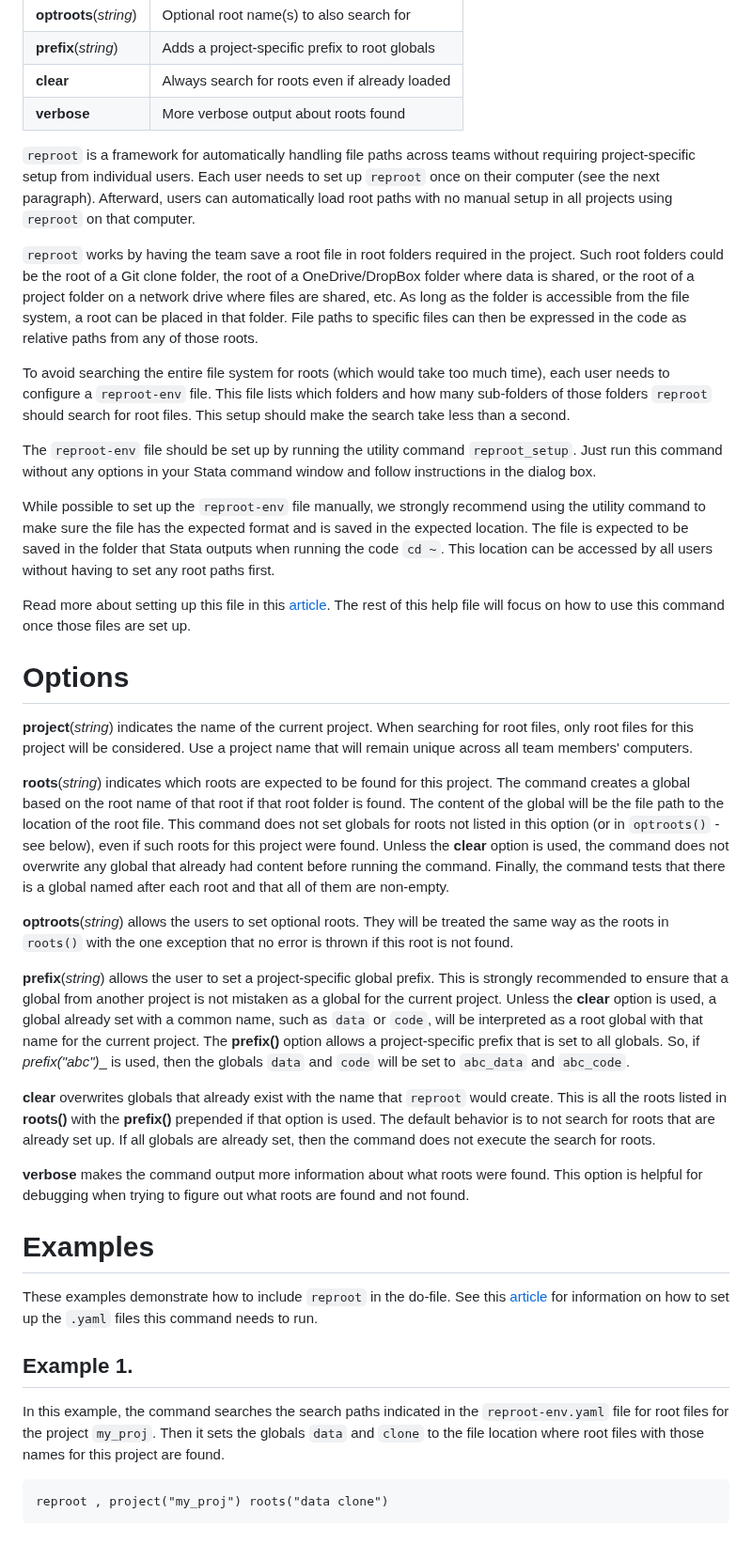
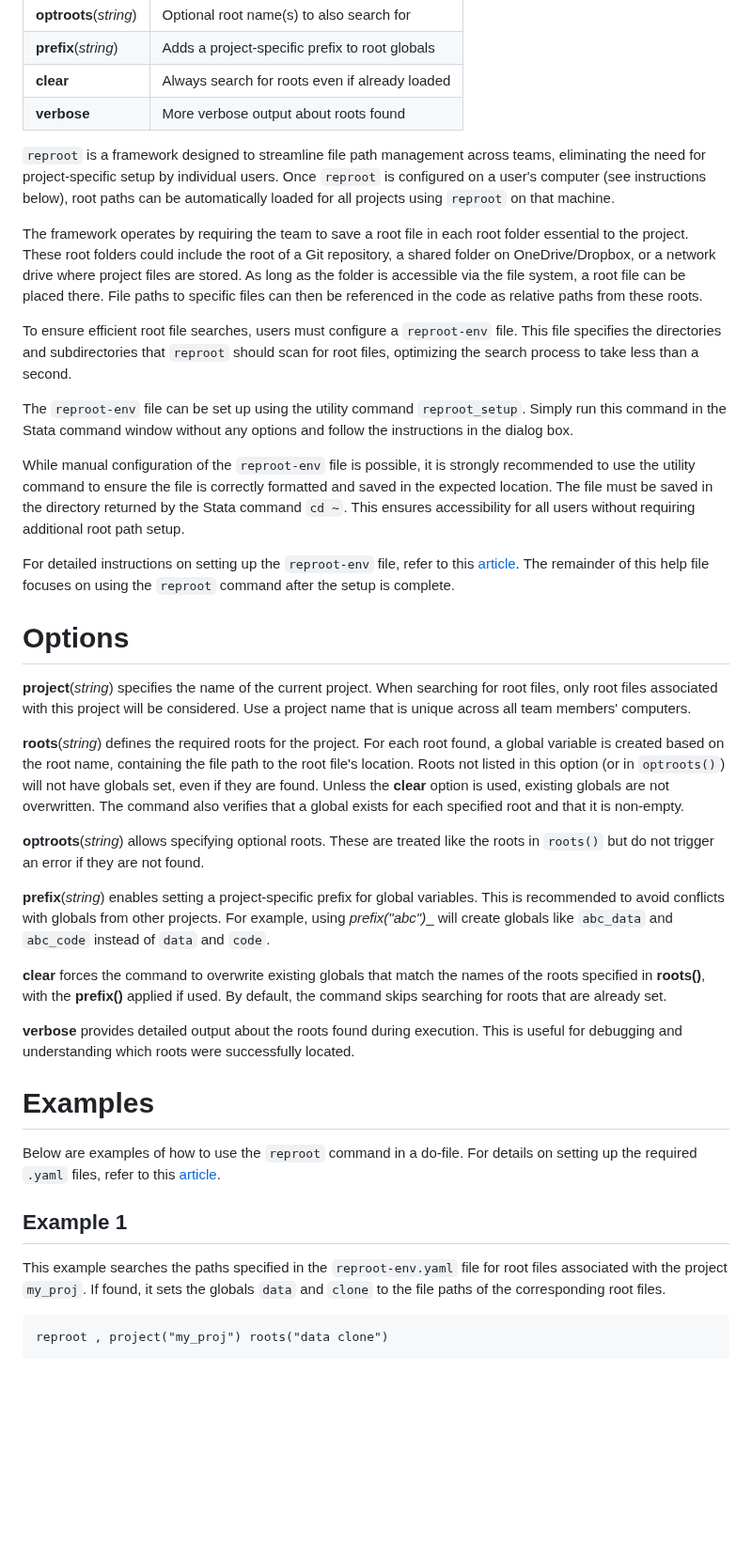
Before and after one commit to worldbank/repkit, a Markdown page: src/mdhlp/reproot.md, the part around the change. Shown at 94% size. Drawn GitHub-style; blank space fills up the shorter version.

Commit message:
ghcp proofread

````diff
--- a/src/mdhlp/reproot.md
+++ b/src/mdhlp/reproot.md
@@ -15,93 +15,39 @@ __reproot__ , __**p**roject__(_string_) __**r**oots__(_string_) [ __**optr**oots
 | __clear__ | Always search for roots even if already loaded |
 | __verbose__ | More verbose output about roots found |
 
-`reproot` is a framework for automatically handling file paths across
-teams without requiring project-specific setup from individual users.
-Each user needs to set up `reproot` once on their computer (see the next paragraph).
-Afterward, users can automatically load root paths with
-no manual setup in all projects using `reproot` on that computer.
+`reproot` is a framework designed to streamline file path management across teams, eliminating the need for project-specific setup by individual users. Once `reproot` is configured on a user's computer (see instructions below), root paths can be automatically loaded for all projects using `reproot` on that machine.
 
-`reproot` works by having the team save a root file in root folders required in the project.
-Such root folders could be the root of a Git clone folder,
-the root of a OneDrive/DropBox folder where data is shared,
-or the root of a project folder on a network drive where files are shared, etc.
-As long as the folder is accessible from the file system,
-a root can be placed in that folder.
-File paths to specific files can then be expressed in the code as
-relative paths from any of those roots.
+The framework operates by requiring the team to save a root file in each root folder essential to the project. These root folders could include the root of a Git repository, a shared folder on OneDrive/Dropbox, or a network drive where project files are stored. As long as the folder is accessible via the file system, a root file can be placed there. File paths to specific files can then be referenced in the code as relative paths from these roots.
 
-To avoid searching the entire file system for roots (which would take too much time),
-each user needs to configure a `reproot-env` file.
-This file lists which folders and how many sub-folders of those folders
-`reproot` should search for root files.
-This setup should make the search take less than a second.
+To ensure efficient root file searches, users must configure a `reproot-env` file. This file specifies the directories and subdirectories that `reproot` should scan for root files, optimizing the search process to take less than a second.
 
-The `reproot-env` file should be set up by running the utility command `reproot_setup`.
-Just run this command without any options in your Stata command window and follow instructions
-in the dialog box.
+The `reproot-env` file can be set up using the utility command `reproot_setup`. Simply run this command in the Stata command window without any options and follow the instructions in the dialog box.
 
-While possible to set up the `reproot-env` file manually,
-we strongly recommend using the utility command to make sure the file has the expected format
-and is saved in the expected location. The file is expected to be saved in the folder that
-Stata outputs when running the code `cd ~`.
-This location can be accessed by all users without having to set any root paths first.
+While manual configuration of the `reproot-env` file is possible, it is strongly recommended to use the utility command to ensure the file is correctly formatted and saved in the expected location. The file must be saved in the directory returned by the Stata command `cd ~`. This ensures accessibility for all users without requiring additional root path setup.
 
-Read more about setting up this file in
-this [article](https://worldbank.github.io/repkit/articles/reproot-files.html).
-The rest of this help file will focus on how to use this command once those files are set up.
+For detailed instructions on setting up the `reproot-env` file, refer to this [article](https://worldbank.github.io/repkit/articles/reproot-files.html). The remainder of this help file focuses on using the `reproot` command after the setup is complete.
 
 # Options
 
-__project__(_string_) indicates the name of the current project. When searching for root files, only root files for this project will be considered. Use a project name that will remain unique across all team members' computers.
+__**p**roject__(_string_) specifies the name of the current project. When searching for root files, only root files associated with this project will be considered. Use a project name that is unique across all team members' computers.
 
-__roots__(_string_) indicates which roots are expected to be found for this project.
-The command creates a global based on the root name of that root
-if that root folder is found.
-The content of the global will be the file path to the location of the root file.
-This command does not set globals for roots not listed in this option
-(or in `optroots()` - see below),
-even if such roots for this project were found.
-Unless the __clear__ option is used,
-the command does not overwrite any global that
-already had content before running the command.
-Finally, the command tests that there is a global named after each root and
-that all of them are non-empty.
+__**r**oots__(_string_) defines the required roots for the project. For each root found, a global variable is created based on the root name, containing the file path to the root file's location. Roots not listed in this option (or in `optroots()`) will not have globals set, even if they are found. Unless the __clear__ option is used, existing globals are not overwritten. The command also verifies that a global exists for each specified root and that it is non-empty.
 
-__optroots__(_string_) allows the users to set optional roots.
-They will be treated the same way as the roots in `roots()` with
-the one exception that no error is thrown if this root is not found.
+__**optr**oots__(_string_) allows specifying optional roots. These are treated like the roots in `roots()` but do not trigger an error if they are not found.
 
-__prefix__(_string_) allows the user to set a project-specific global prefix.
-This is strongly recommended to ensure that a global from another project
-is not mistaken as a global for the current project.
-Unless the __clear__ option is used,
-a global already set with a common name, such as `data` or `code`,
-will be interpreted as a root global with that name for the current project.
-The __prefix()__ option allows a project-specific prefix that is set to all globals.
-So, if __prefix("abc_")__ is used, then the globals `data` and `code`
-will be set to `abc_data` and `abc_code`.
+__**pre**fix__(_string_) enables setting a project-specific prefix for global variables. This is recommended to avoid conflicts with globals from other projects. For example, using __prefix("abc_")__ will create globals like `abc_data` and `abc_code` instead of `data` and `code`.
 
-__clear__ overwrites globals that already exist with the name that `reproot` would create.
-This is all the roots listed in __roots()__ with
-the __prefix()__ prepended if that option is used.
-The default behavior is to not search for roots that are already set up.
-If all globals are already set, then the command does not execute the search for roots.
+__clear__ forces the command to overwrite existing globals that match the names of the roots specified in __roots()__, with the __prefix()__ applied if used. By default, the command skips searching for roots that are already set.
 
-__verbose__ makes the command output more information about what roots were found.
-This option is helpful for debugging when trying to figure out what roots are found and not found.
+__verbose__ provides detailed output about the roots found during execution. This is useful for debugging and understanding which roots were successfully located.
 
 # Examples
 
-These examples demonstrate how to include `reproot` in the do-file.
-See this [article](https://worldbank.github.io/repkit/articles/reproot-files.html)
-for information on how to set up the `.yaml` files this command needs to run.
+Below are examples of how to use the `reproot` command in a do-file. For details on setting up the required `.yaml` files, refer to this [article](https://worldbank.github.io/repkit/articles/reproot-files.html).
 
-## Example 1.
+## Example 1
 
-In this example, the command searches the search paths indicated in
-the `reproot-env.yaml` file for root files for the project `my_proj`.
-Then it sets the globals `data` and `clone` to the file location where
-root files with those names for this project are found.
+This example searches the paths specified in the `reproot-env.yaml` file for root files associated with the project `my_proj`. If found, it sets the globals `data` and `clone` to the file paths of the corresponding root files.
 
 ```
 reproot , project("my_proj") roots("data clone")
````
